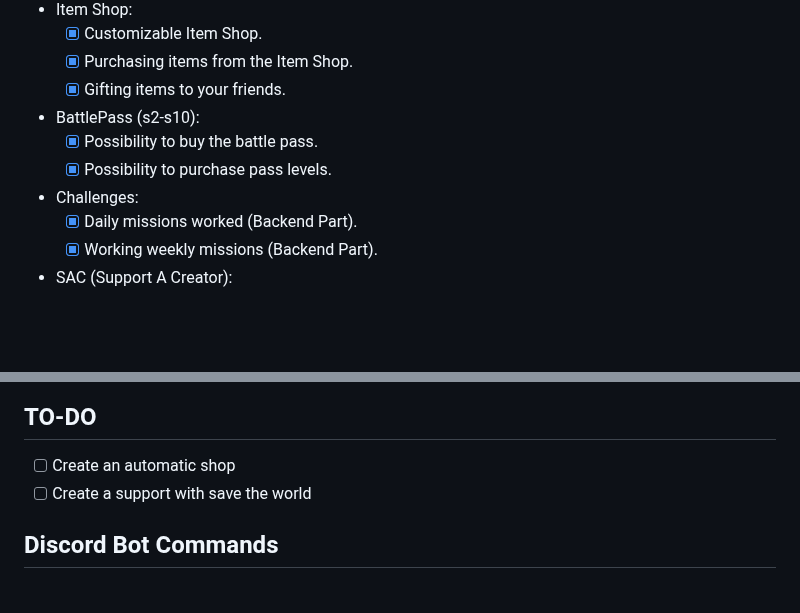
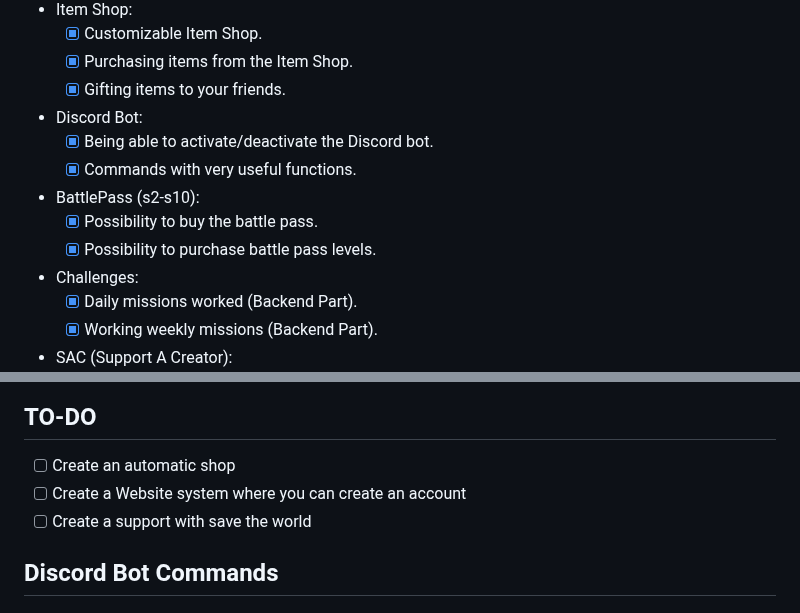
Before and after one commit to Project-Reload/Reload-Backend, a Markdown page: README.md, 2 parts joined by grey strips. GitHub-like rendering; blank space fills up the shorter version.

```diff
--- a/README.md
+++ b/README.md
@@ -26,9 +26,12 @@ Challenges contributed by [NotTacos](https://github.com/PhysicalDrive)
     * [x] Customizable Item Shop.
     * [x] Purchasing items from the Item Shop.
     * [x] Gifting items to your friends.
+* Discord Bot:
+    * [x] Being able to activate/deactivate the Discord bot.
+    * [x] Commands with very useful functions.
 * BattlePass (s2-s10):
     * [x] Possibility to buy the battle pass.
-    * [x] Possibility to purchase pass levels.
+    * [x] Possibility to purchase battle pass levels.
 * Challenges:
     * [x] Daily missions worked (Backend Part).
     * [x] Working weekly missions (Backend Part).
@@ -44,6 +47,7 @@ Challenges contributed by [NotTacos](https://github.com/PhysicalDrive)
 
 ## TO-DO
 - [ ] Create an automatic shop
+- [ ] Create a Website system where you can create an account
 - [ ] Create a support with save the world
 
 ## Discord Bot Commands
```
